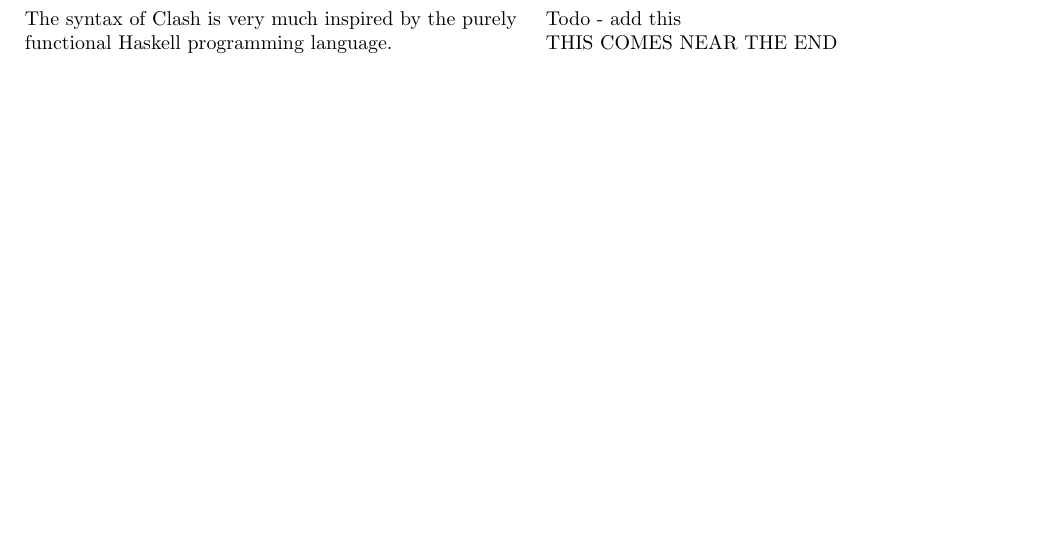
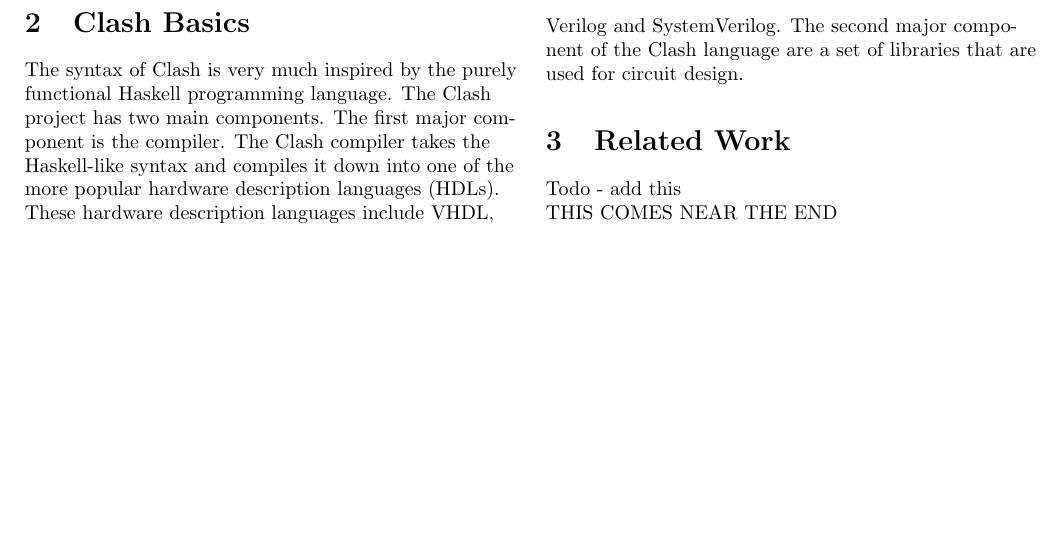
Before and after one commit to stoand/thesis-guessrandom, a LaTeX document (paper/guessrandom.tex): part of page 2 of 3, cut at the place of the change. Compiled offline with pdfLaTeX.

Commit message:
paper: add content to "Clash Basics" section

```diff
--- a/paper/guessrandom.tex
+++ b/paper/guessrandom.tex
@@ -92,6 +92,12 @@
     \section{Clash Basics}
 
     The syntax of Clash is very much inspired by the purely functional Haskell programming language.
+    The Clash project has two main components. The first major component is the compiler.
+    The Clash compiler takes the Haskell-like syntax and compiles it down
+    into one of the more popular hardware description languages (HDLs).
+    These hardware description languages include VHDL, Verilog and SystemVerilog.
+    The second major component of the Clash language are a set of libraries that
+    are used for circuit design.
 
 
     \section{Related Work}
```
